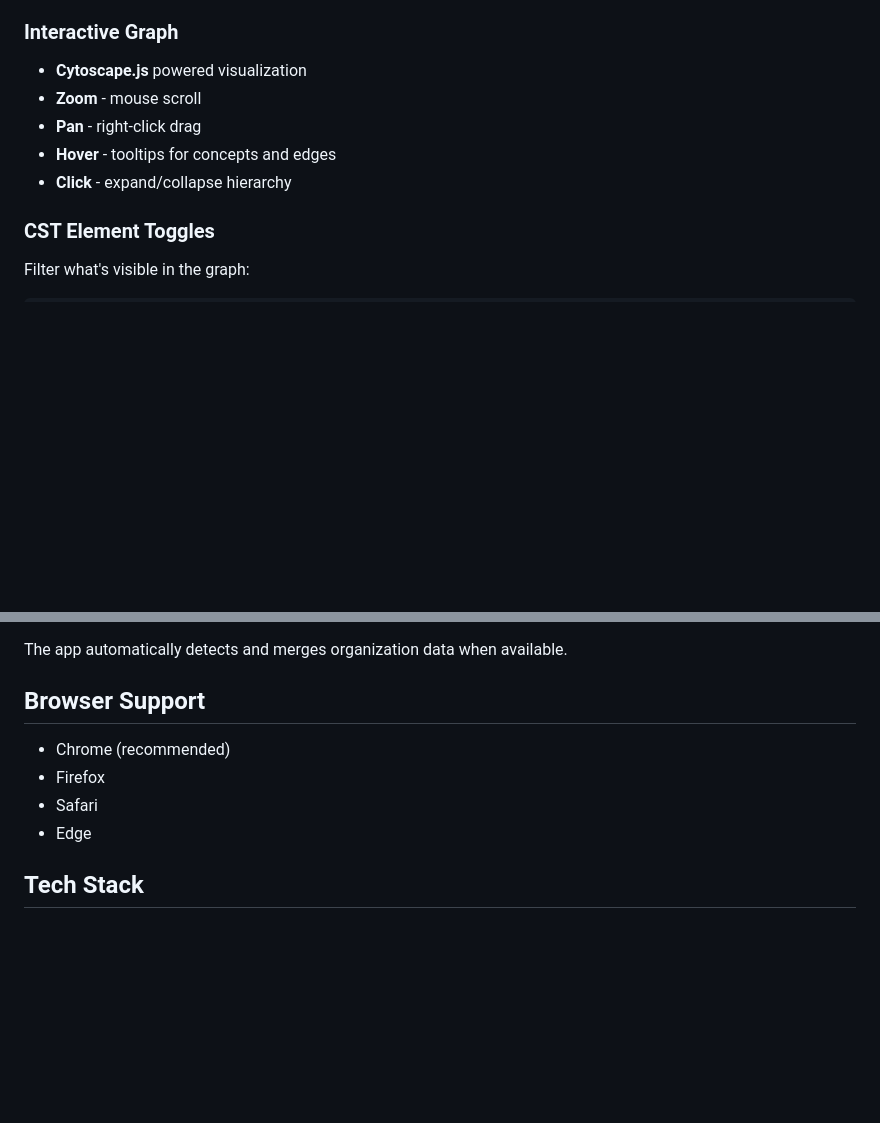
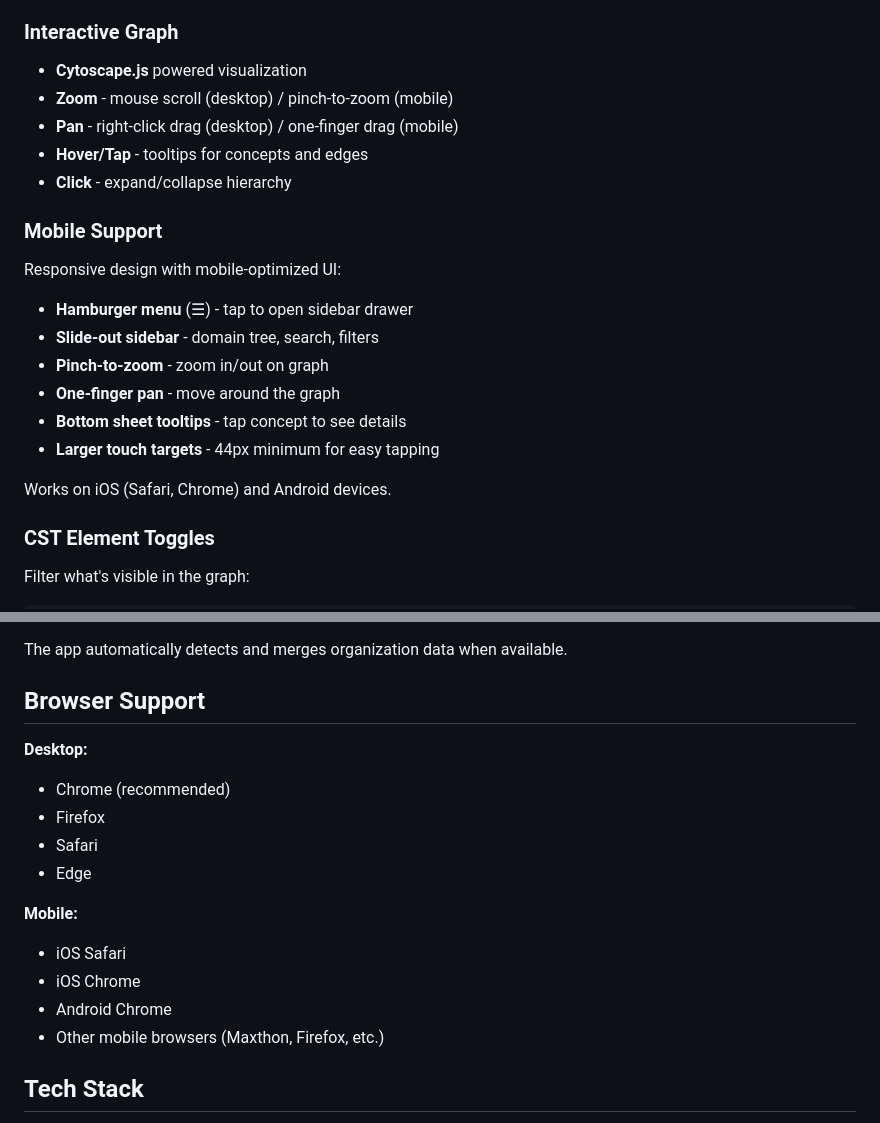
Before and after one commit to lukasmazanek/bkb-explorer, a Markdown page: README.md, 2 parts joined by grey strips. GitHub-like rendering; blank space fills up the shorter version.

Commit message:
docs: Add mobile support documentation to README
- Added Mobile Support section with feature list
- Updated Interactive Graph with desktop/mobile controls
- Updated Browser Support with mobile browsers

🤖 Generated with [Claude Code](https://claude.com/claude-code)

Co-Authored-By: Claude Opus 4.5 <noreply@anthropic.com>

```diff
--- a/README.md
+++ b/README.md
@@ -27,10 +27,23 @@ No server required - works offline. Test data is pre-bundled.
 
 ### Interactive Graph
 - **Cytoscape.js** powered visualization
-- **Zoom** - mouse scroll
-- **Pan** - right-click drag
-- **Hover** - tooltips for concepts and edges
+- **Zoom** - mouse scroll (desktop) / pinch-to-zoom (mobile)
+- **Pan** - right-click drag (desktop) / one-finger drag (mobile)
+- **Hover/Tap** - tooltips for concepts and edges
 - **Click** - expand/collapse hierarchy
+
+### Mobile Support
+
+Responsive design with mobile-optimized UI:
+
+- **Hamburger menu** (☰) - tap to open sidebar drawer
+- **Slide-out sidebar** - domain tree, search, filters
+- **Pinch-to-zoom** - zoom in/out on graph
+- **One-finger pan** - move around the graph
+- **Bottom sheet tooltips** - tap concept to see details
+- **Larger touch targets** - 44px minimum for easy tapping
+
+Works on iOS (Safari, Chrome) and Android devices.
 
 ### CST Element Toggles
 
@@ -141,10 +154,17 @@ The app automatically detects and merges organization data when available.
 
 ## Browser Support
 
+**Desktop:**
 - Chrome (recommended)
 - Firefox
 - Safari
 - Edge
+
+**Mobile:**
+- iOS Safari
+- iOS Chrome
+- Android Chrome
+- Other mobile browsers (Maxthon, Firefox, etc.)
 
 ## Tech Stack
 
```
